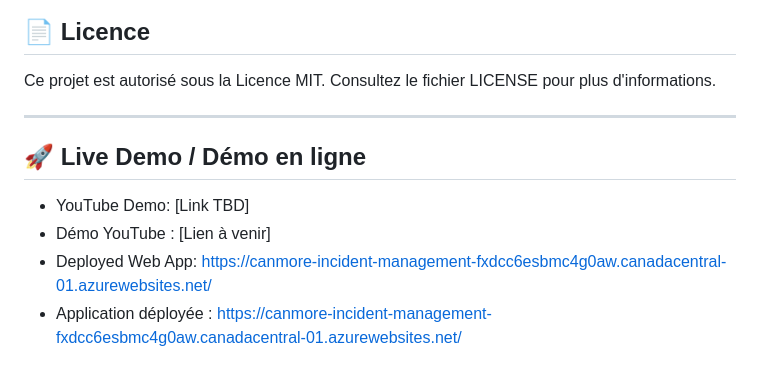
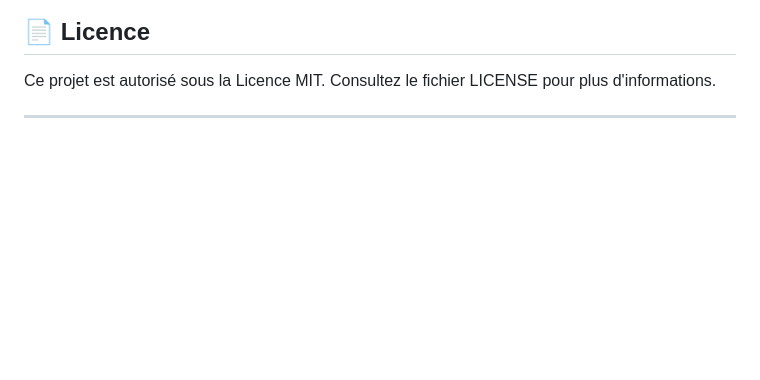
Before and after one commit to moyamelissa/Canmore_Incident_Management, a Markdown page: README.md, the part around the change. Drawn GitHub-style; blank space fills up the shorter version.

Commit message:
Remove live demo section from README
Removed live demo section with YouTube links and deployed app.

```diff
--- a/README.md
+++ b/README.md
@@ -335,10 +335,3 @@ L'application sera accessible sur `http://localhost:5000`
 Ce projet est autorisé sous la Licence MIT. Consultez le fichier LICENSE pour plus d'informations.
 
 ---
-
-## 🚀 Live Demo / Démo en ligne
-
-- YouTube Demo: [Link TBD]
-- Démo YouTube : [Lien à venir]
-- Deployed Web App: [https://canmore-incident-management-fxdcc6esbmc4g0aw.canadacentral-01.azurewebsites.net/](https://canmore-incident-management-fxdcc6esbmc4g0aw.canadacentral-01.azurewebsites.net/)
-- Application déployée : [https://canmore-incident-management-fxdcc6esbmc4g0aw.canadacentral-01.azurewebsites.net/](https://canmore-incident-management-fxdcc6esbmc4g0aw.canadacentral-01.azurewebsites.net/)
```
